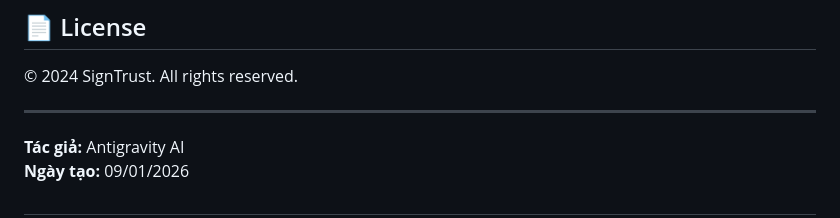
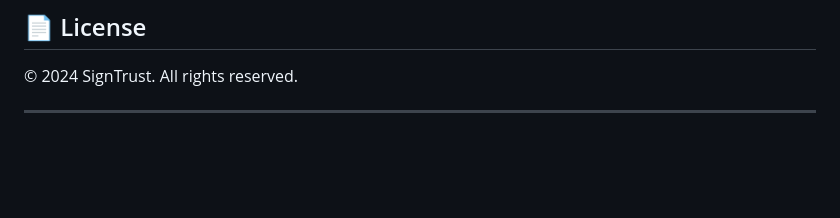
Before and after one commit to Kieuphuoc/LandingPage-Approval, a Markdown page: README.md, the part around the change. Rendered like a GitHub page; blank space fills up the shorter version.

```diff
--- a/README.md
+++ b/README.md
@@ -110,7 +110,3 @@ Thay thế logo trong HTML:
 © 2024 SignTrust. All rights reserved.
 
 ---
-
-**Tác giả:** Antigravity AI
-**Ngày tạo:** 09/01/2026
-#
```
